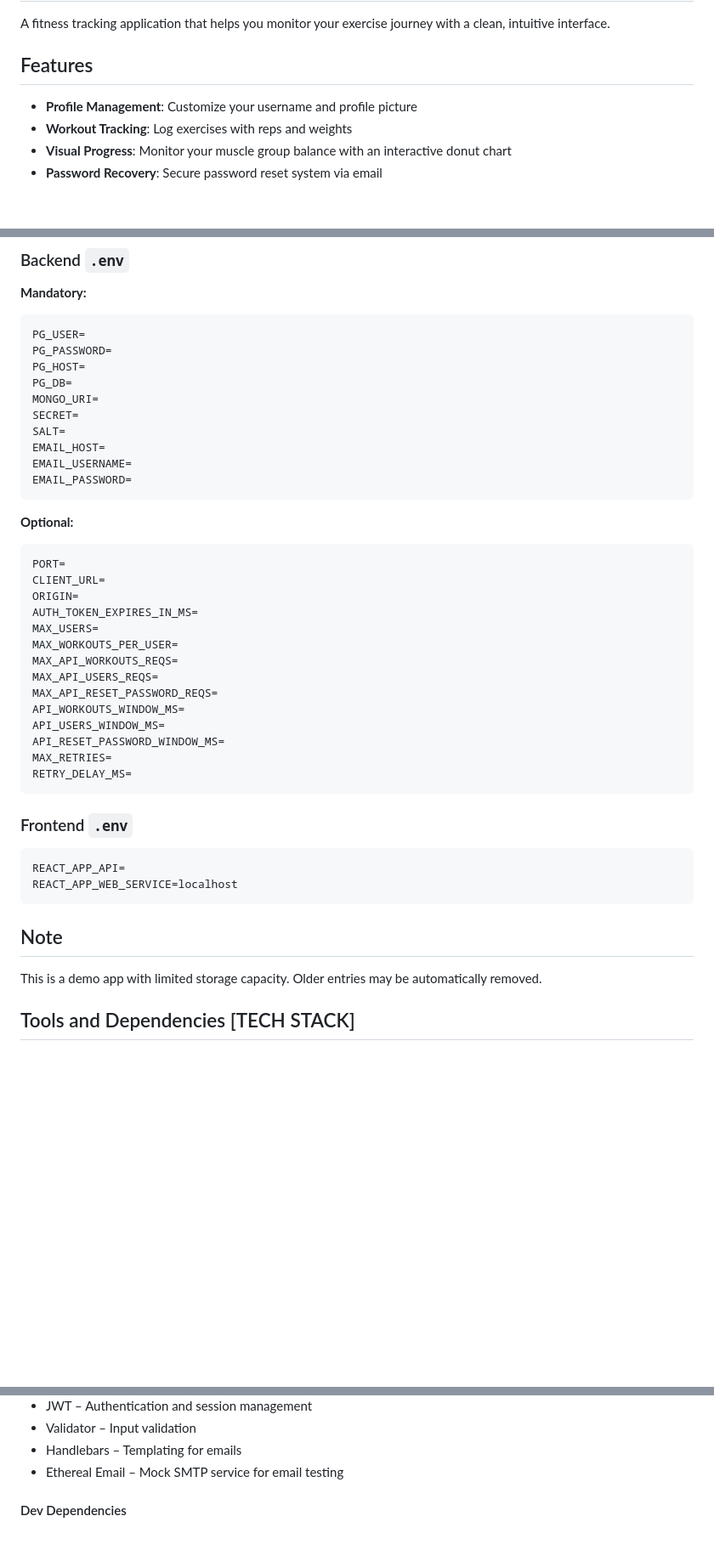
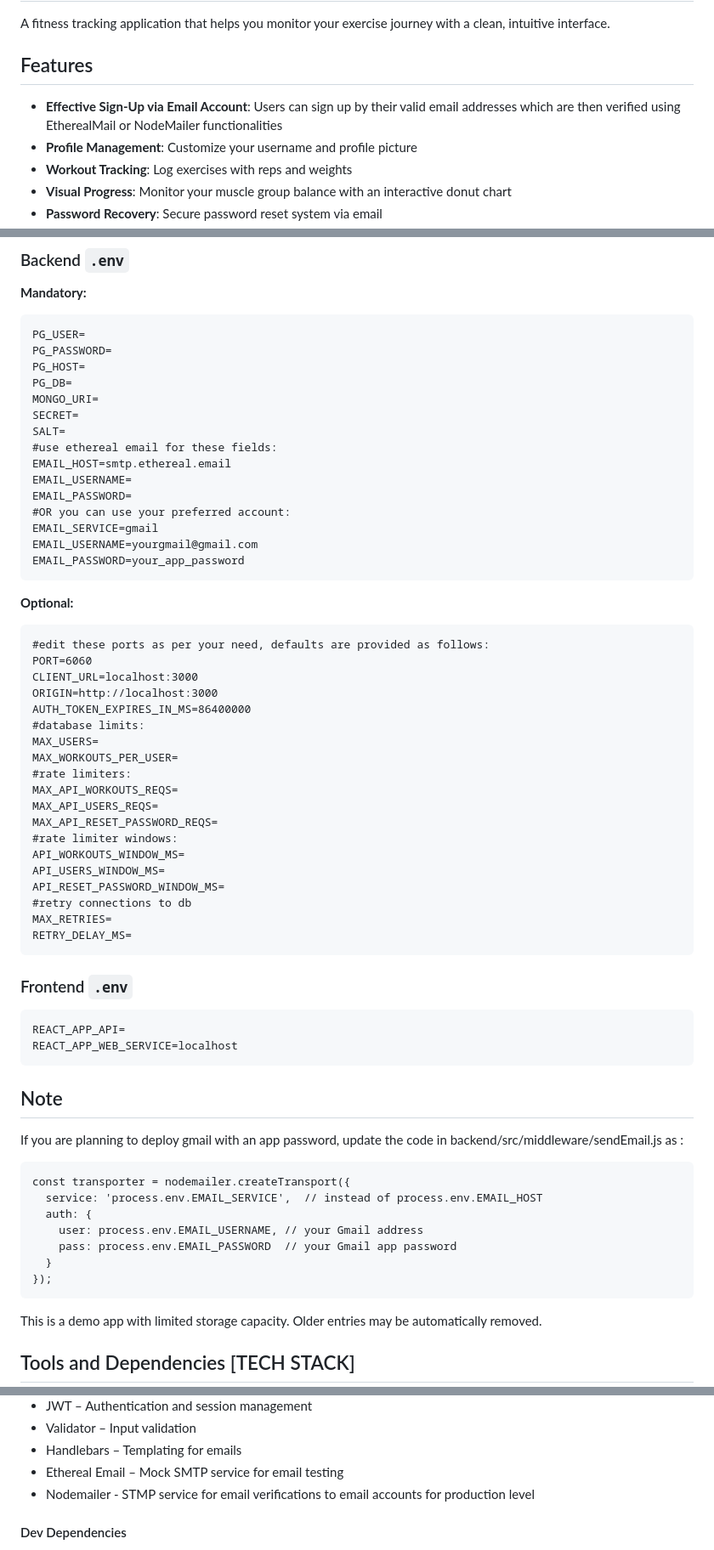
Before and after one commit to taviishii/WorkoutMate, a Markdown page: README.md, 3 parts joined by grey strips. Shown at 85% size. Rendered like a GitHub page; blank space fills up the shorter version.

````diff
--- a/README.md
+++ b/README.md
@@ -4,6 +4,7 @@ A fitness tracking application that helps you monitor your exercise journey with
 
 ## Features
 
+* **Effective Sign-Up via Email Account**: Users can sign up by their valid email addresses which are then verified using EtherealMail or NodeMailer functionalities
 * **Profile Management**: Customize your username and profile picture
 * **Workout Tracking**: Log exercises with reps and weights
 * **Visual Progress**: Monitor your muscle group balance with an interactive donut chart
@@ -106,26 +107,36 @@ PG_DB=
 MONGO_URI=
 SECRET=
 SALT=
-EMAIL_HOST=
+#use ethereal email for these fields:
+EMAIL_HOST=smtp.ethereal.email
 EMAIL_USERNAME=
 EMAIL_PASSWORD=
+#OR you can use your preferred account:
+EMAIL_SERVICE=gmail
+EMAIL_USERNAME=yourgmail@gmail.com
+EMAIL_PASSWORD=your_app_password
 ```
 
 **Optional:**
 
 ```
-PORT=
-CLIENT_URL=
-ORIGIN=
-AUTH_TOKEN_EXPIRES_IN_MS=
+#edit these ports as per your need, defaults are provided as follows:
+PORT=6060
+CLIENT_URL=localhost:3000
+ORIGIN=http://localhost:3000
+AUTH_TOKEN_EXPIRES_IN_MS=86400000
+#database limits:
 MAX_USERS=
 MAX_WORKOUTS_PER_USER=
+#rate limiters:
 MAX_API_WORKOUTS_REQS=
 MAX_API_USERS_REQS=
 MAX_API_RESET_PASSWORD_REQS=
+#rate limiter windows:
 API_WORKOUTS_WINDOW_MS=
 API_USERS_WINDOW_MS=
 API_RESET_PASSWORD_WINDOW_MS=
+#retry connections to db
 MAX_RETRIES=
 RETRY_DELAY_MS=
 ```
@@ -138,7 +149,16 @@ REACT_APP_WEB_SERVICE=localhost
 ```
 
 ## Note
-
+If you are planning to deploy gmail with an app password, update the code in backend/src/middleware/sendEmail.js as :
+```
+const transporter = nodemailer.createTransport({
+  service: 'process.env.EMAIL_SERVICE',  // instead of process.env.EMAIL_HOST
+  auth: {
+    user: process.env.EMAIL_USERNAME, // your Gmail address
+    pass: process.env.EMAIL_PASSWORD  // your Gmail app password
+  }
+});
+```
 This is a demo app with limited storage capacity. Older entries may be automatically removed.
 
 ## Tools and Dependencies \[TECH STACK] <a name="tools"></a>
@@ -157,6 +177,7 @@ This is a demo app with limited storage capacity. Older entries may be automatic
 * Validator – Input validation
 * Handlebars – Templating for emails
 * Ethereal Email – Mock SMTP service for email testing
+* Nodemailer - STMP service for email verifications to email accounts for production level
 
 #### Dev Dependencies
 
````
